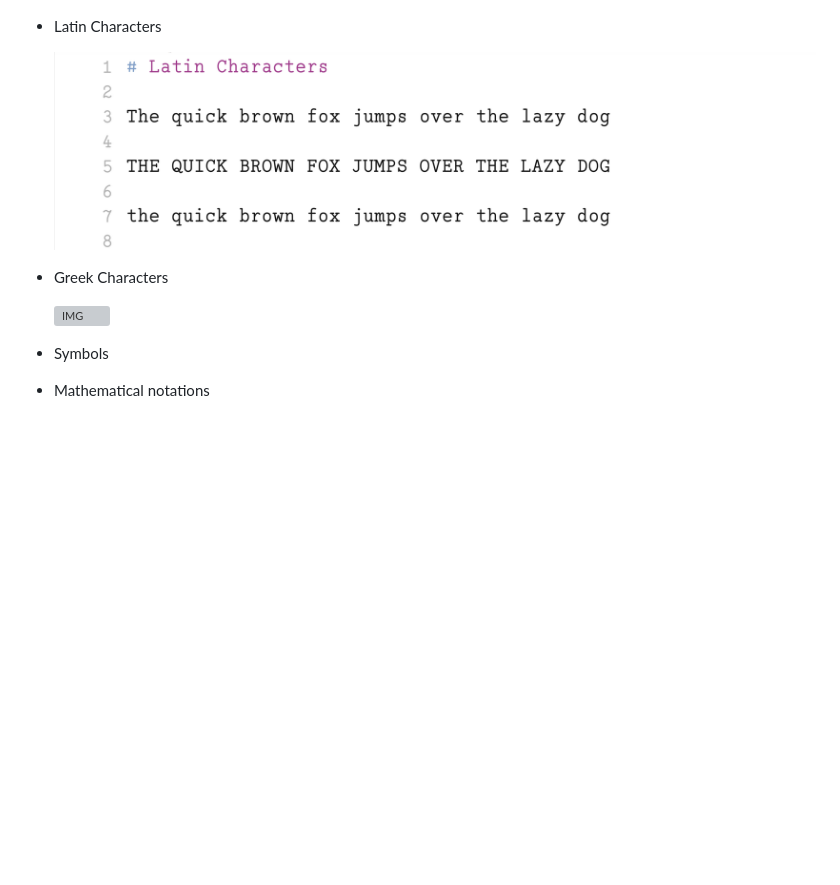
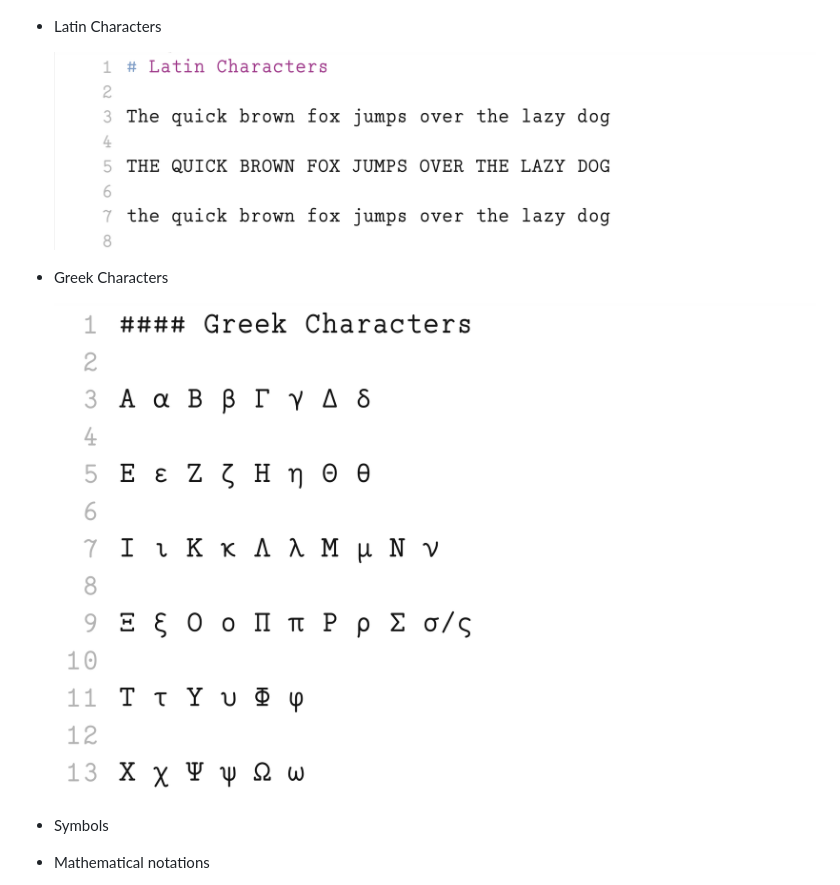
Before and after one commit to Photonico/Photonico_Code, a Markdown page: README.md, the part around the change. Drawn GitHub-style; pictures changed too: Images/greek_0.11.png (added); blank space fills up the shorter version; grey boxes are pictures that could not be loaded.

```diff
--- a/README.md
+++ b/README.md
@@ -14,11 +14,11 @@ It is developed from the file of [Fira Code](https://github.com/tonsky/FiraCode)
 
 + Latin Characters
 
-  ![IMG](https://raw.githubusercontent.com/Photonico/Photonico_Code/main/Images/Latin_0.10.png)
+  ![IMG](https://raw.githubusercontent.com/Photonico/Photonico_Code/main/Images/latin_0.10.png)
 
 + Greek Characters
 
-  ![IMG](https://raw.githubusercontent.com/Photonico/Photonico_Code/main/Images/Greek_0.11.png)
+  ![IMG](https://raw.githubusercontent.com/Photonico/Photonico_Code/main/Images/greek_0.11.png)
 
 + Symbols
 
```
Also changed, not shown: Images/latin_0.10.png (renamed from Images/Latin_0.10.png), 1 other file.
